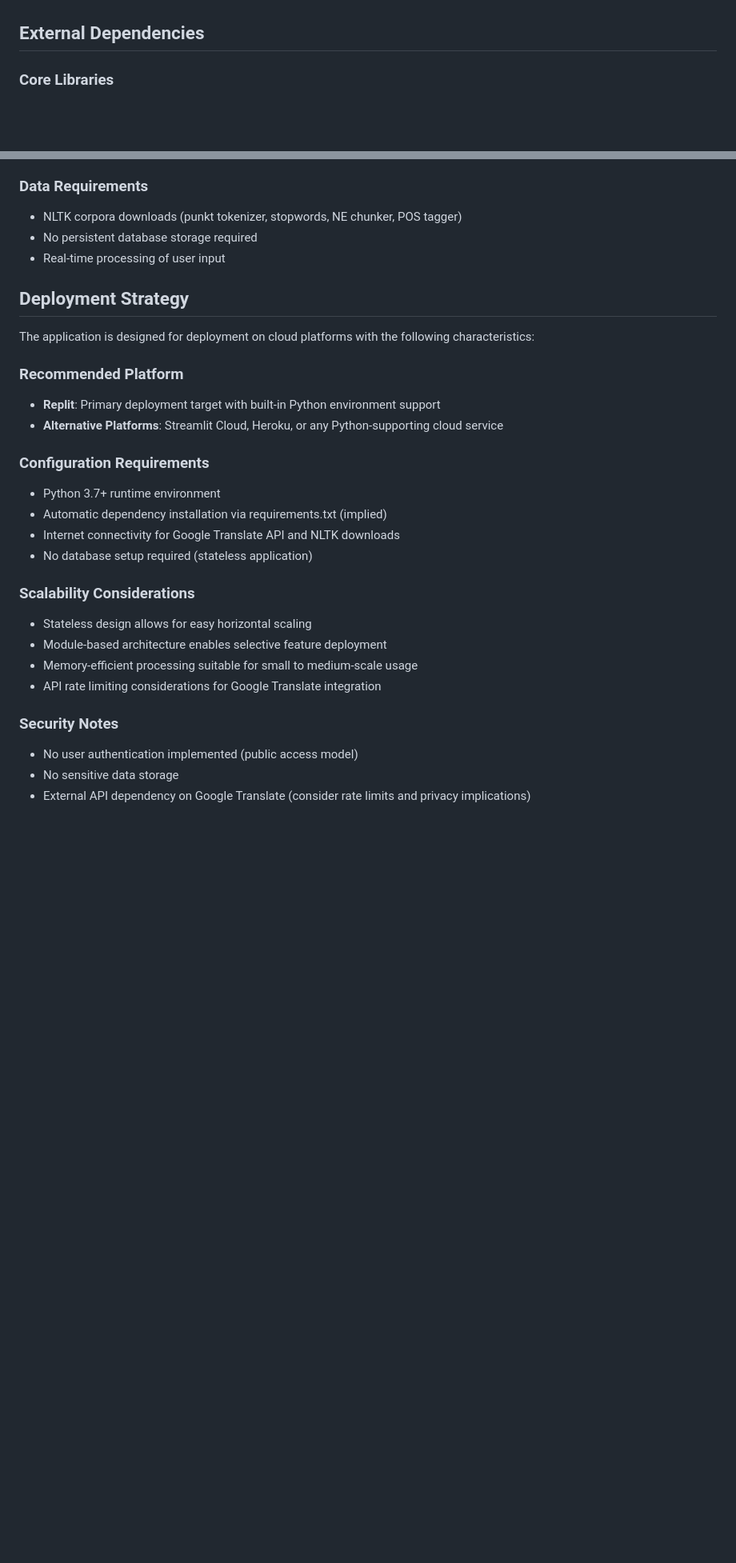
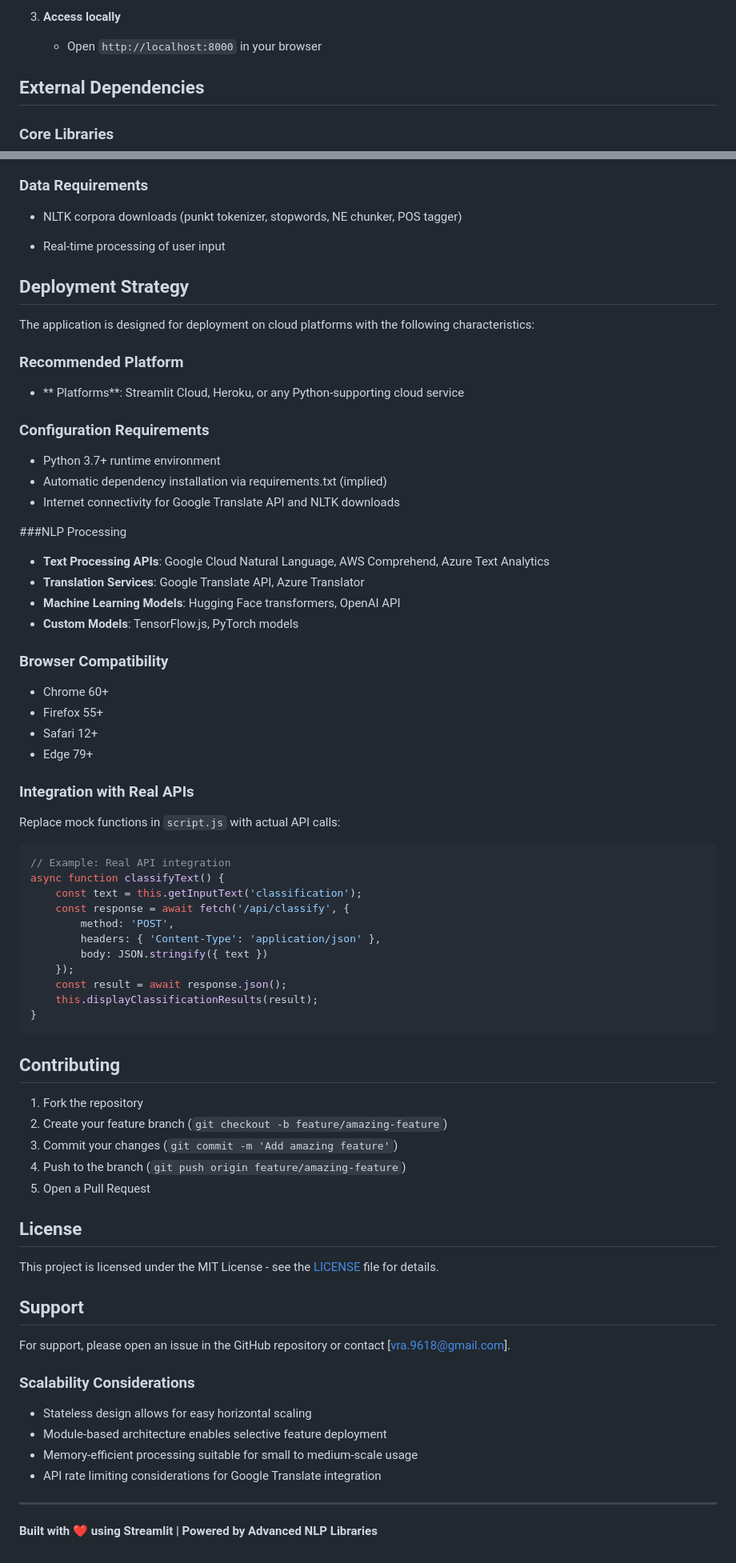
Before and after one commit to Reaishma/Natural-language-AI, a Markdown page: Readme .md, 2 parts joined by grey strips. Shown at 80% size. GitHub-like rendering; blank space fills up the shorter version.

````diff
--- a/Readme .md
+++ b/Readme .md
@@ -44,3 +115,6 @@ The application follows a modular architecture with clear separation of concerns
+3. **Access locally**
+   - Open `http://localhost:8000` in your browser
+
 ## External Dependencies
 
 ### Core Libraries
@@ -52,7 +126,7 @@ The application follows a modular architecture with clear separation of concerns
 
 ### Data Requirements
 - NLTK corpora downloads (punkt tokenizer, stopwords, NE chunker, POS tagger)
-- No persistent database storage required
+
 - Real-time processing of user input
 
 ## Deployment Strategy
@@ -60,14 +134,62 @@ The application follows a modular architecture with clear separation of concerns
 The application is designed for deployment on cloud platforms with the following characteristics:
 
 ### Recommended Platform
-- **Replit**: Primary deployment target with built-in Python environment support
-- **Alternative Platforms**: Streamlit Cloud, Heroku, or any Python-supporting cloud service
+
+- ** Platforms**: Streamlit Cloud, Heroku, or any Python-supporting cloud service
 
 ### Configuration Requirements
 - Python 3.7+ runtime environment
 - Automatic dependency installation via requirements.txt (implied)
 - Internet connectivity for Google Translate API and NLTK downloads
-- No database setup required (stateless application)
+
+###NLP Processing
+
+- **Text Processing APIs**: Google Cloud Natural Language, AWS Comprehend, Azure Text Analytics
+- **Translation Services**: Google Translate API, Azure Translator
+- **Machine Learning Models**: Hugging Face transformers, OpenAI API
+- **Custom Models**: TensorFlow.js, PyTorch models
+
+### Browser Compatibility
+- Chrome 60+
+- Firefox 55+
+- Safari 12+
+- Edge 79+
+
+### Integration with Real APIs
+Replace mock functions in `script.js` with actual API calls:
+
+```javascript
+// Example: Real API integration
+async function classifyText() {
+    const text = this.getInputText('classification');
+    const response = await fetch('/api/classify', {
+        method: 'POST',
+        headers: { 'Content-Type': 'application/json' },
+        body: JSON.stringify({ text })
+    });
+    const result = await response.json();
+    this.displayClassificationResults(result);
+}
+```
+
+## Contributing
+
+1. Fork the repository
+2. Create your feature branch (`git checkout -b feature/amazing-feature`)
+3. Commit your changes (`git commit -m 'Add amazing feature'`)
+4. Push to the branch (`git push origin feature/amazing-feature`)
+5. Open a Pull Request
+
+## License
+
+This project is licensed under the MIT License - see the [LICENSE](LICENSE) file for details.
+
+## Support
+
+For support, please open an issue in the GitHub repository or contact [vra.9618@gmail.com].
+
+
+
 
 ### Scalability Considerations
 - Stateless design allows for easy horizontal scaling
@@ -75,7 +197,6 @@ The application is designed for deployment on cloud platforms with the following
 - Memory-efficient processing suitable for small to medium-scale usage
 - API rate limiting considerations for Google Translate integration
 
-### Security Notes
-- No user authentication implemented (public access model)
-- No sensitive data storage
-- External API dependency on Google Translate (consider rate limits and privacy implications)
+
+---
+**Built with ❤️ using Streamlit | Powered by Advanced NLP Libraries**
````
Also changed, not shown: other parts of Readme .md (+74 -3 lines).
